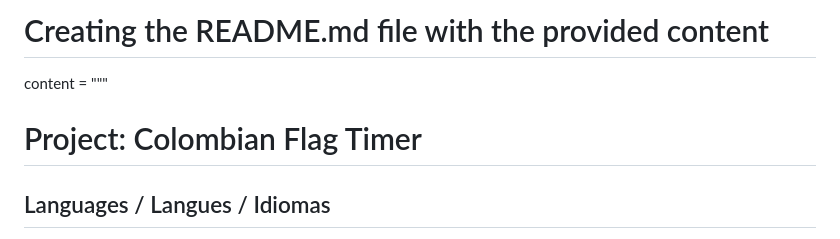
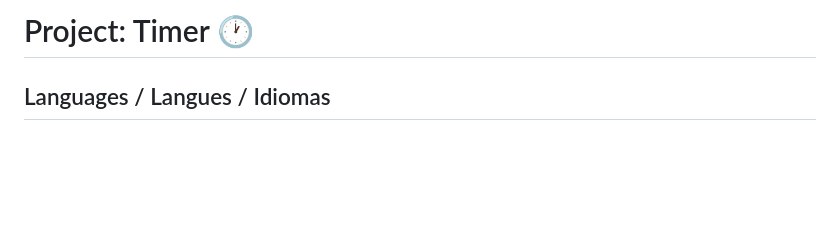
Before and after one commit to Hozan77/Timer, a Markdown page: README.md, the part around the change. Drawn GitHub-style; blank space fills up the shorter version.

```diff
--- a/README.md
+++ b/README.md
@@ -1,7 +1,4 @@
-# Creating the README.md file with the provided content
-
-content = """
-# Project: Colombian Flag Timer
+# Project: Timer 🕐
 
 ## Languages / Langues / Idiomas
 - [English](#english) 🇬🇧
```
